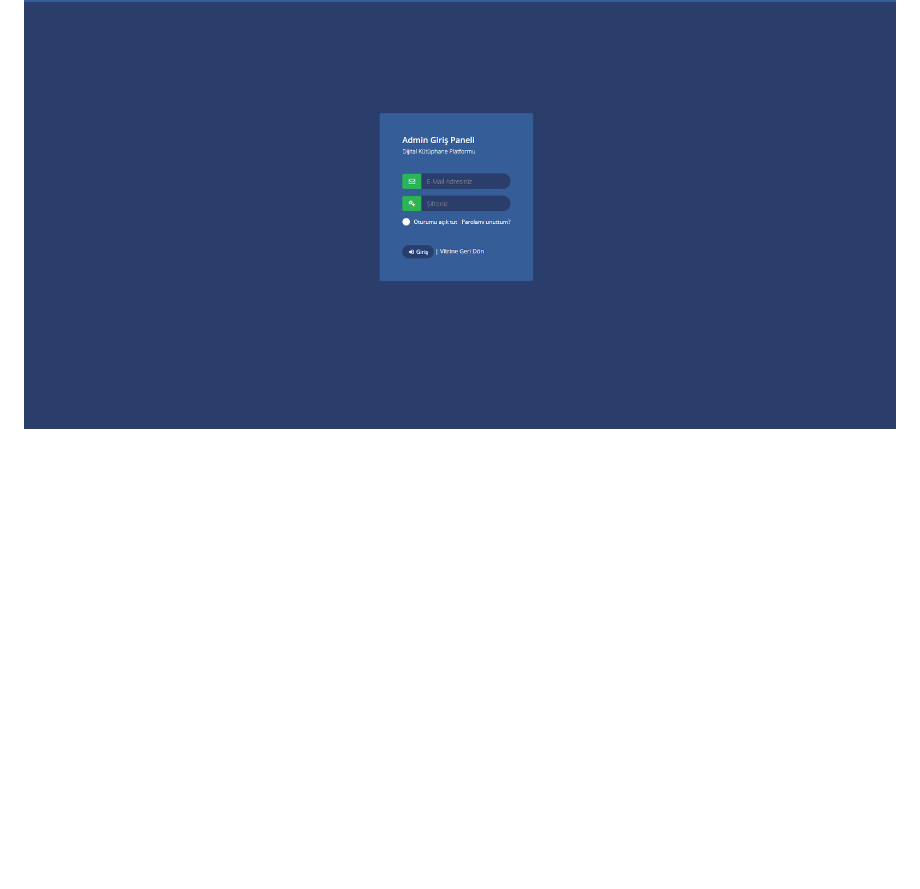
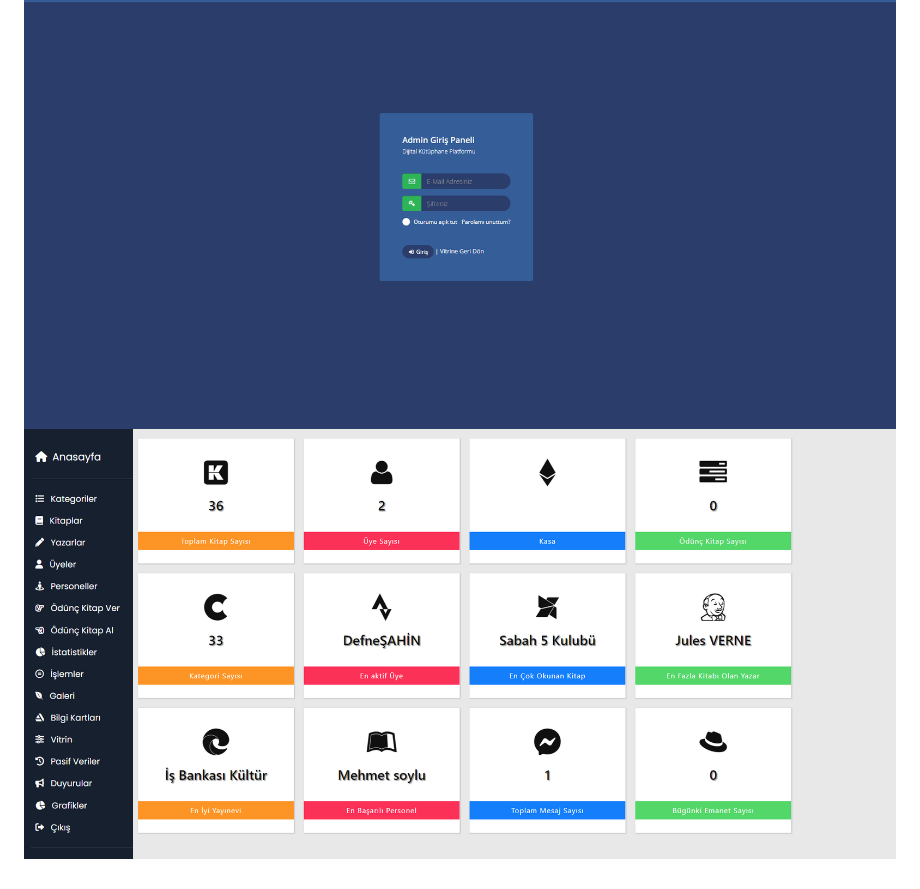
Before and after one commit to ercansahin16/mvc5_DbKutuphane, a Markdown page: README.md, the part around the change. GitHub-like rendering; blank space fills up the shorter version.

```diff
--- a/README.md
+++ b/README.md
@@ -55,3 +55,4 @@ Username     :admin@admin.com
 Şifre        :123
 
 ![Admin Login](https://github.com/ercansahin16/mvc5_DbKutuphane/blob/main/img/AdminLogin.png)
+![Admin Login](https://github.com/ercansahin16/mvc5_DbKutuphane/blob/main/img/AdminPanelBilgiKartlar%C4%B1.png)
```
